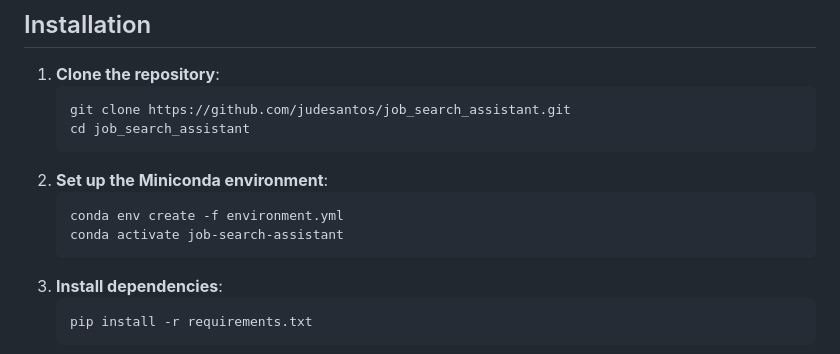
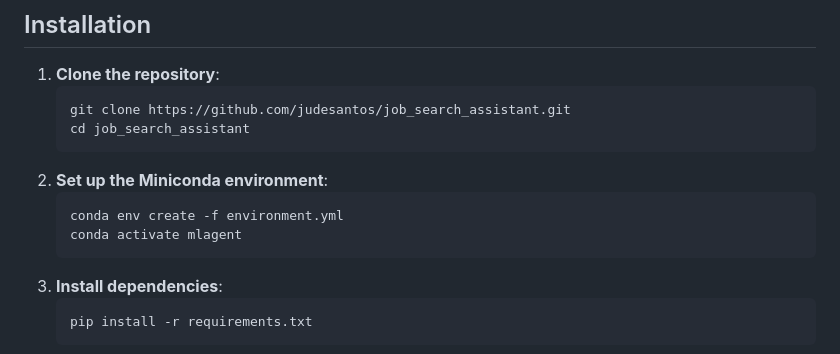
Before and after one commit to judesantos/job_search_assistant, a Markdown page: README.md, the part around the change. Drawn GitHub-style.

````diff
--- a/README.md
+++ b/README.md
@@ -86,7 +86,7 @@ To use the application, you need API keys for Jooble and Azure OpenAI. Follow th
 2. **Set up the Miniconda environment**:
    ```bash
    conda env create -f environment.yml
-   conda activate job-search-assistant
+   conda activate mlagent
    ```
 3. **Install dependencies**:
    ```bash
````
